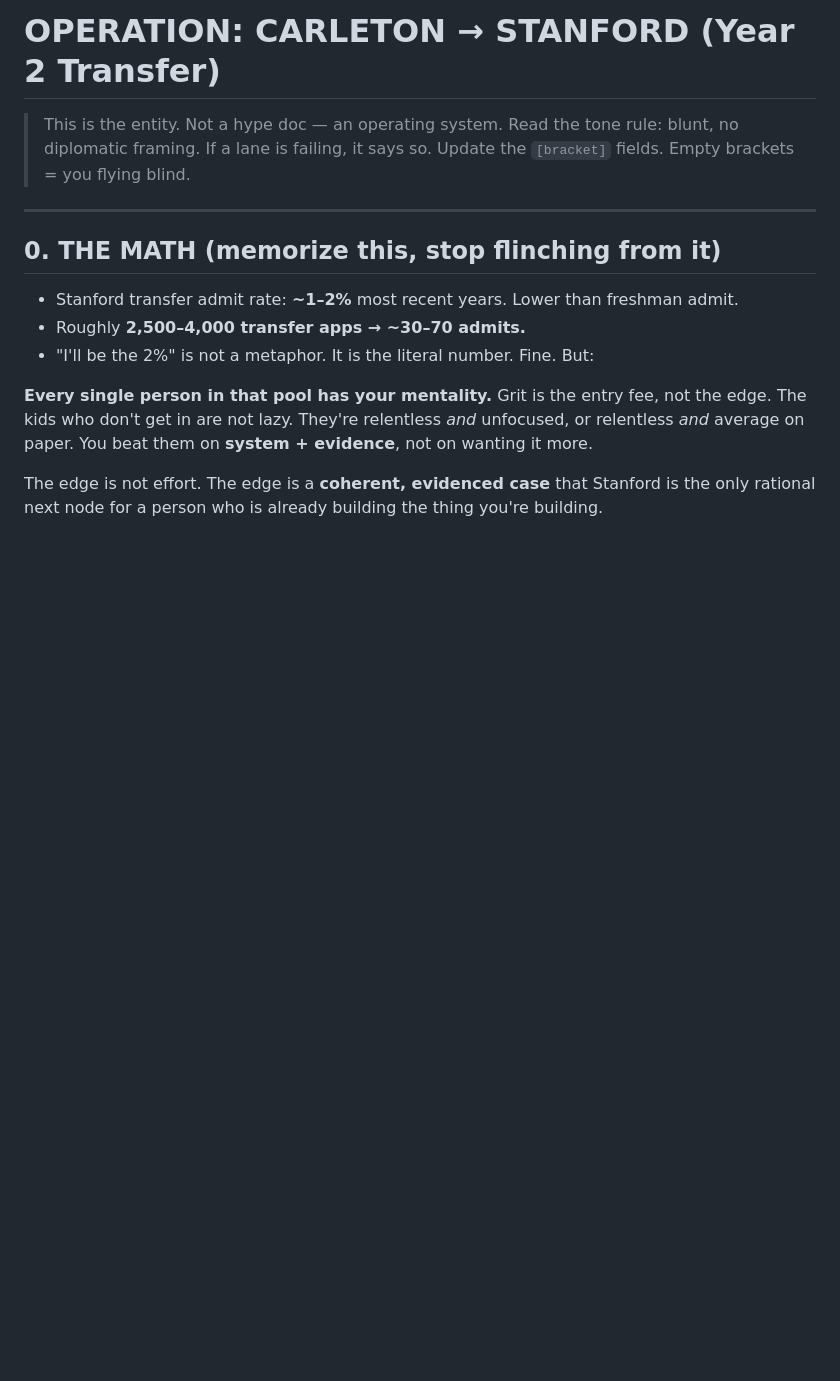
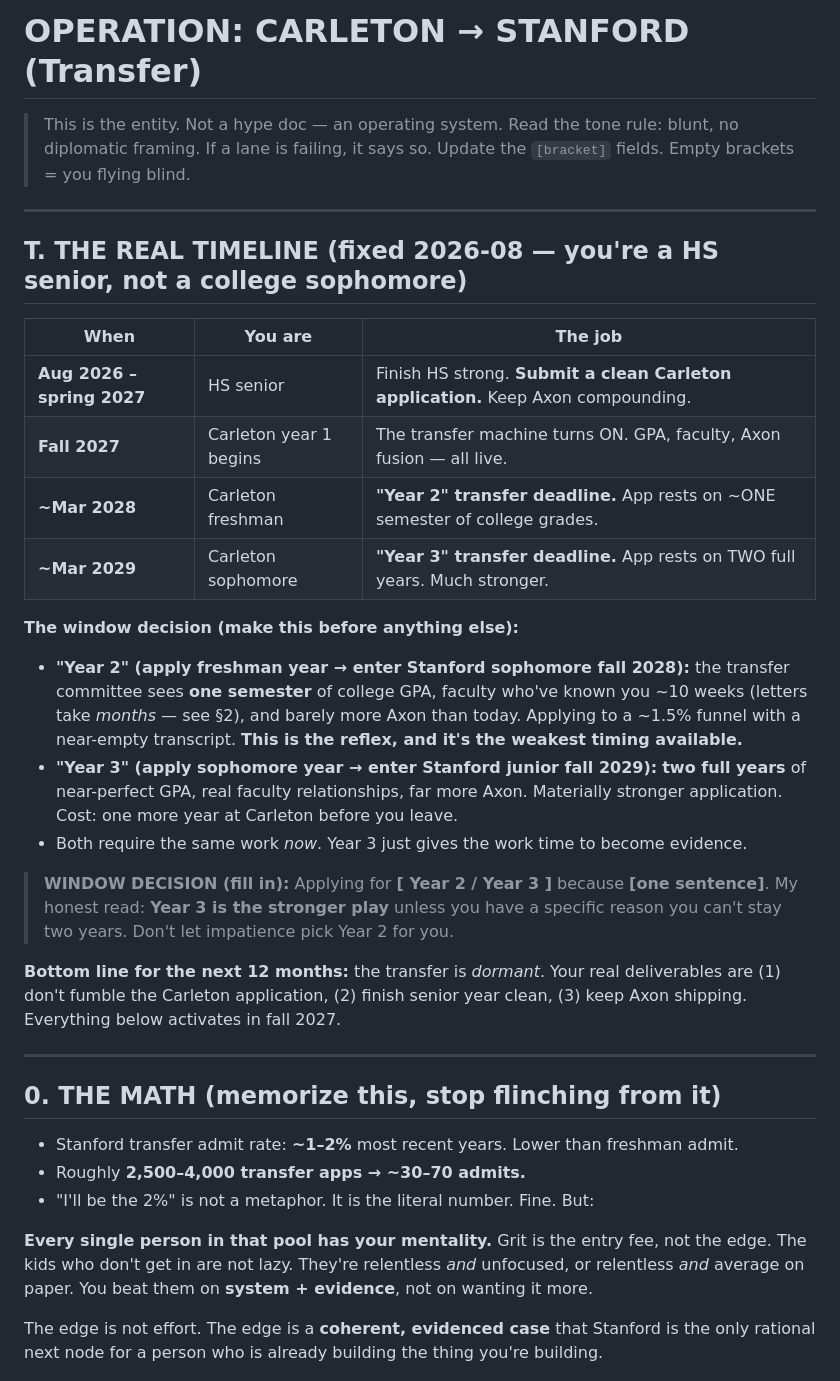
Before and after one commit to HaoChang120/redoubt-sideline, a Markdown page: TRANSFER-STRATEGY.md, the part around one of its changes. Drawn GitHub-style; blank space fills up the shorter version.

```diff
--- a/TRANSFER-STRATEGY.md
+++ b/TRANSFER-STRATEGY.md
@@ -1,8 +1,30 @@
-# OPERATION: CARLETON → STANFORD (Year 2 Transfer)
+# OPERATION: CARLETON → STANFORD (Transfer)
 
 > This is the entity. Not a hype doc — an operating system.
 > Read the tone rule: blunt, no diplomatic framing. If a lane is failing, it says so.
 > Update the `[bracket]` fields. Empty brackets = you flying blind.
+
+---
+
+## T. THE REAL TIMELINE (fixed 2026-08 — you're a HS senior, not a college sophomore)
+
+| When | You are | The job |
+|---|---|---|
+| **Aug 2026 – spring 2027** | HS senior | Finish HS strong. **Submit a clean Carleton application.** Keep Axon compounding. |
+| **Fall 2027** | Carleton year 1 begins | The transfer machine turns ON. GPA, faculty, Axon fusion — all live. |
+| **~Mar 2028** | Carleton freshman | **"Year 2" transfer deadline.** App rests on ~ONE semester of college grades. |
+| **~Mar 2029** | Carleton sophomore | **"Year 3" transfer deadline.** App rests on TWO full years. Much stronger. |
+
+**The window decision (make this before anything else):**
+
+- **"Year 2" (apply freshman year → enter Stanford sophomore fall 2028):** the transfer committee sees **one semester** of college GPA, faculty who've known you ~10 weeks (letters take *months* — see §2), and barely more Axon than today. Applying to a ~1.5% funnel with a near-empty transcript. **This is the reflex, and it's the weakest timing available.**
+- **"Year 3" (apply sophomore year → enter Stanford junior fall 2029):** **two full years** of near-perfect GPA, real faculty relationships, far more Axon. Materially stronger application. Cost: one more year at Carleton before you leave.
+- Both require the same work *now*. Year 3 just gives the work time to become evidence.
+
+> **WINDOW DECISION (fill in):** Applying for **[ Year 2 / Year 3 ]** because **[one sentence]**.
+> My honest read: **Year 3 is the stronger play** unless you have a specific reason you can't stay two years. Don't let impatience pick Year 2 for you.
+
+**Bottom line for the next 12 months:** the transfer is *dormant*. Your real deliverables are (1) don't fumble the Carleton application, (2) finish senior year clean, (3) keep Axon shipping. Everything below activates in fall 2027.
 
 ---
 
```
Also changed, not shown: other parts of TRANSFER-STRATEGY.md (+24 -14 lines).
